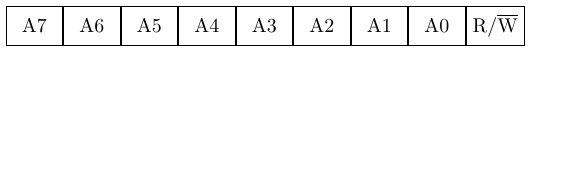
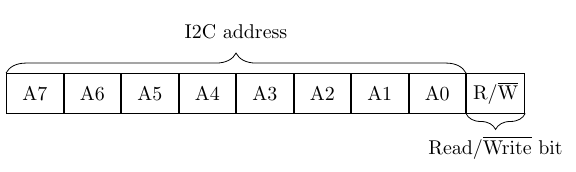
Before and after one commit to ulikoehler/TechOverflowVisualizations, a LaTeX figure (I2CFirstByte/I2CFirstByte.tex): the whole page, the shorter picture padded with empty space. Compiled offline with pdfLaTeX.

Commit message:
Added I2C first byte diagram

```diff
--- a/I2CFirstByte/I2CFirstByte.tex
+++ b/I2CFirstByte/I2CFirstByte.tex
@@ -1,5 +1,7 @@
+% I2C first byte diagram
+% Author: Uli Koehler (https://techoverflow.net)
 \documentclass[tikz, border=1mm]{standalone}
-\usetikzlibrary{positioning}
+\usetikzlibrary{positioning, decorations.pathreplacing, arrows.meta}
 
 % Source: https://tex.stackexchange.com/a/24133/45450
 \makeatletter
@@ -17,5 +19,20 @@
 \node (A1) [draw, minimum height=7mm, minimum width=10mm, right=0cm of A2] {A1};
 \node (A0) [draw, minimum height=7mm, minimum width=10mm, right=0cm of A1] {A0};
 \node (RW) [draw, minimum height=7mm, minimum width=10mm, right=0cm of A0] {R/\textoverline{W}};
+
+\coordinate[above left=0mm of A7] (AddrLeft);
+\coordinate[above right=0mm of A0] (AddrRight);
+
+\coordinate[below left=0mm of RW] (RWLeft);
+\coordinate[below right=0mm of RW] (RWRight);
+
+\draw[decorate,decoration={brace,amplitude=10pt}, minimum height=9mm]
+    (AddrLeft) -- (AddrRight)
+    node[anchor=south,midway,above=8pt] {I2C address};
+
+\draw[decorate,decoration={brace,amplitude=8pt}, minimum height=6mm]
+    (RWRight) -- (RWLeft)
+    node[anchor=north,midway,below=8pt] {Read/\textoverline{Write} bit};
+
 \end{tikzpicture}
 \end{document}
```
